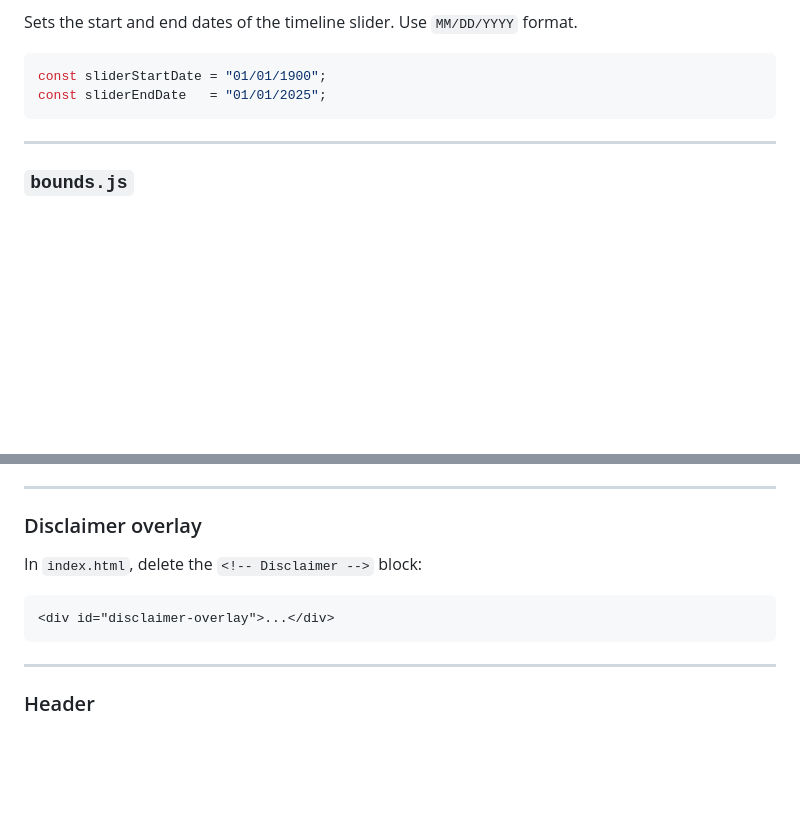
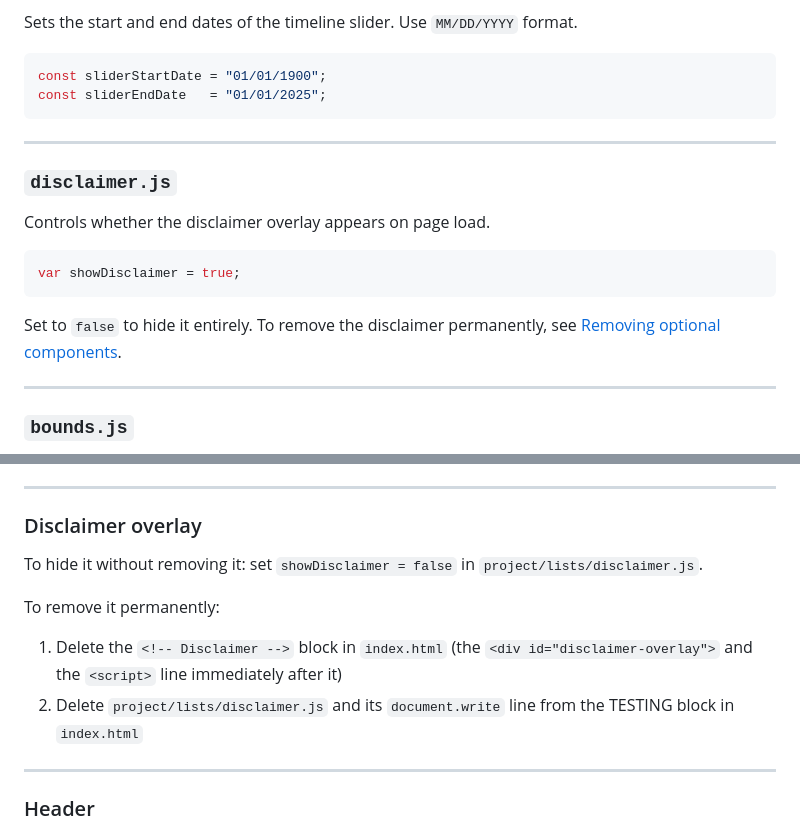
Before and after one commit to MapStructor/mapstructor.github.io, a Markdown page: hardcoded_template/README.md, 2 parts joined by grey strips. Rendered like a GitHub page; blank space fills up the shorter version.

Commit message:
Updated markdowns about disclaimer

````diff
--- a/hardcoded_template/README.md
+++ b/hardcoded_template/README.md
@@ -269,6 +269,18 @@ const sliderEndDate   = "01/01/2025";
 
 ---
 
+### `disclaimer.js`
+
+Controls whether the disclaimer overlay appears on page load.
+
+```js
+var showDisclaimer = true;
+```
+
+Set to `false` to hide it entirely. To remove the disclaimer permanently, see [Removing optional components](#6-removing-optional-components).
+
+---
+
 ### `bounds.js`
 
 Named geographic bounds used by the zoom buttons defined in `header.js`. Each entry maps a name to a bounding box `[[west, south], [east, north]]`.
@@ -325,11 +337,11 @@ Each component below can be removed independently. Work through the steps in ord
 
 ### Disclaimer overlay
 
-In `index.html`, delete the `<!-- Disclaimer -->` block:
+To hide it without removing it: set `showDisclaimer = false` in `project/lists/disclaimer.js`.
 
-```html
-<div id="disclaimer-overlay">...</div>
-```
+To remove it permanently:
+1. Delete the `<!-- Disclaimer -->` block in `index.html` (the `<div id="disclaimer-overlay">` and the `<script>` line immediately after it)
+2. Delete `project/lists/disclaimer.js` and its `document.write` line from the TESTING block in `index.html`
 
 ---
 
````
Also changed, not shown: hardcoded_template/CLAUDE.md (+1 -0 lines).
